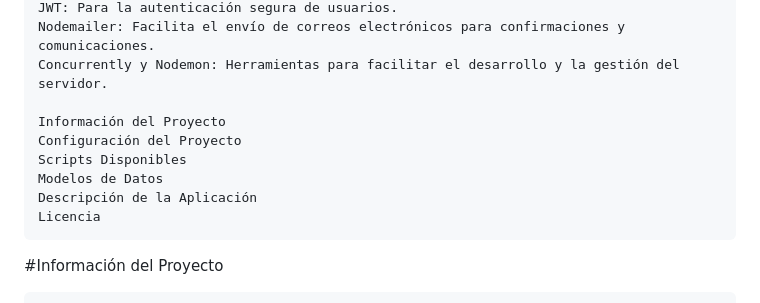
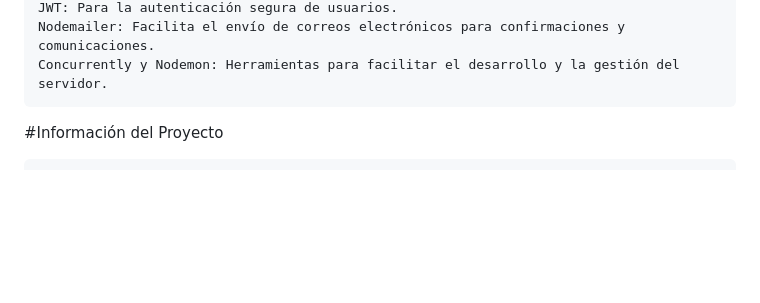
Before and after one commit to Alonedevil8/Tienda_audifonos-AudioTecShop, a Markdown page: README.md, the part around the change. GitHub-like rendering; blank space fills up the shorter version.

```diff
--- a/README.md
+++ b/README.md
@@ -28,13 +28,6 @@ Tecnologías Utilizadas:
     JWT: Para la autenticación segura de usuarios.
     Nodemailer: Facilita el envío de correos electrónicos para confirmaciones y comunicaciones.
     Concurrently y Nodemon: Herramientas para facilitar el desarrollo y la gestión del servidor.
-
-    Información del Proyecto
-    Configuración del Proyecto
-    Scripts Disponibles
-    Modelos de Datos
-    Descripción de la Aplicación
-    Licencia
 
 #Información del Proyecto
 
```
